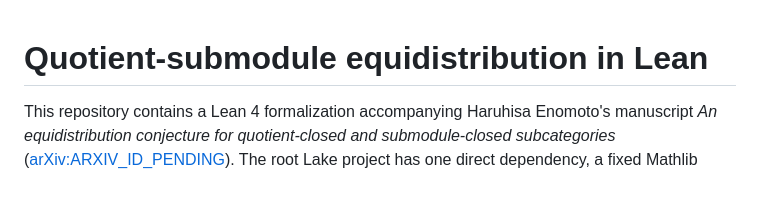
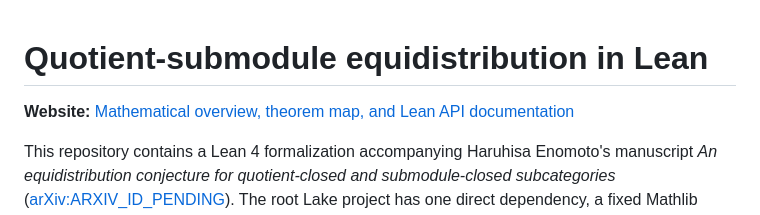
Before and after one commit to haruhisa-enomoto/quotient-submodule-equidistribution, a Markdown page: README.md, the part around the change. Drawn GitHub-style; blank space fills up the shorter version.

Commit message:
Link deployed website from README

```diff
--- a/README.md
+++ b/README.md
@@ -1,4 +1,6 @@
 # Quotient-submodule equidistribution in Lean
+
+**Website:** [Mathematical overview, theorem map, and Lean API documentation](https://haruhisa-enomoto.github.io/quotient-submodule-equidistribution/)
 
 This repository contains a Lean 4 formalization accompanying Haruhisa
 Enomoto's manuscript *An equidistribution conjecture for quotient-closed and
```
